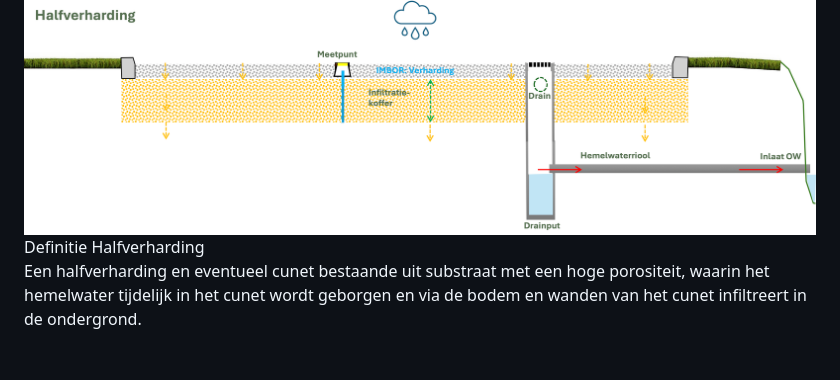
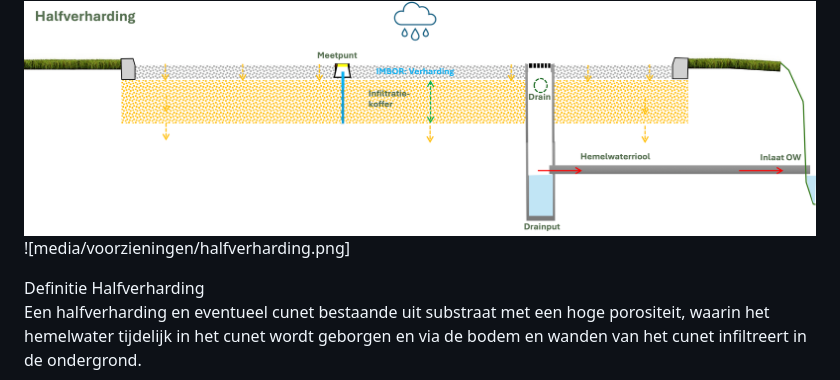
Before and after one commit to StichtingRIONED/Infiltratievoorzieningen, a Markdown page: main.md, the part around the change. GitHub-like rendering.

Commit message:
error fix

```diff
--- a/main.md
+++ b/main.md
@@ -275,6 +275,8 @@ Een verharding met een waterpasserende elementenverharding op een constructielaa
 <br>
 <img src="media/voorzieningen/halfverharding.png" style="width:11in"  alt="Halfverharding"/>
 
+![media/voorzieningen/halfverharding.png]
+
 <div class="box">
 <span class="blue">Definitie Halfverharding</span>
 
```
